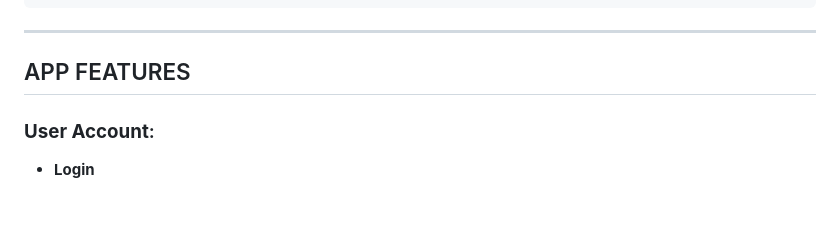
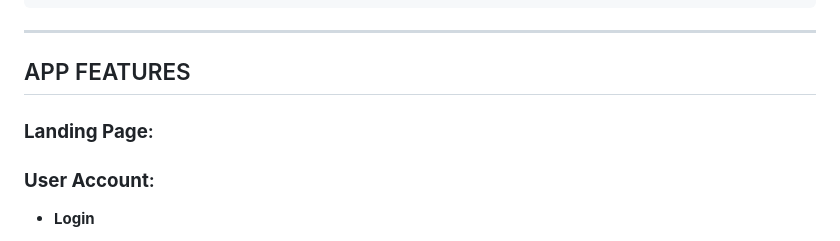
Before and after one commit to jennarms/IskoCards, a Markdown page: README.md, the part around the change. Rendered like a GitHub page; blank space fills up the shorter version.

```diff
--- a/README.md
+++ b/README.md
@@ -57,6 +57,9 @@ CREATE TABLE flashcards (
 ---
 
 ## APP FEATURES
+
+### **Landing Page**:
+
 ### **User Account**:
 - **Login**
     - **Validation: Checks if account exists, incorrect password/username**
```
